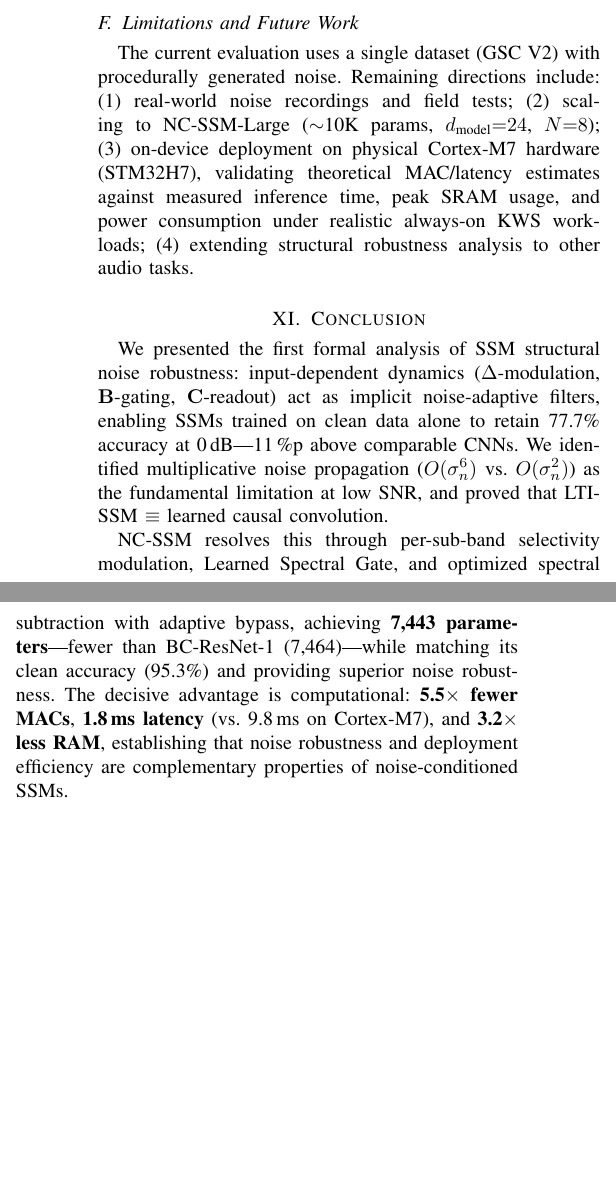
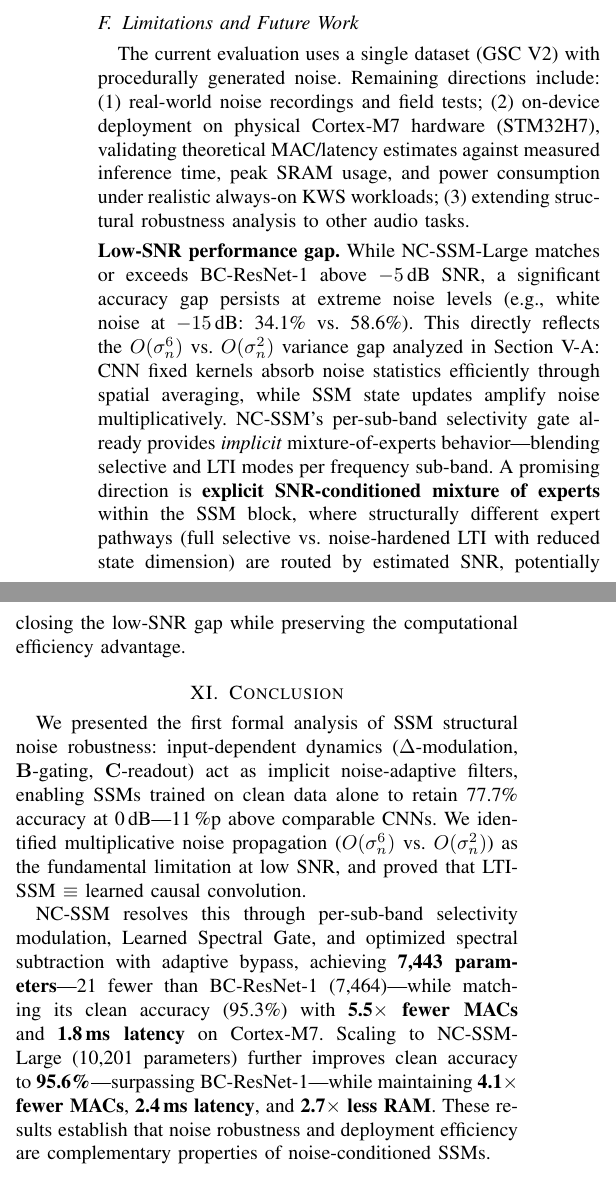
Before and after one commit to DrJinHoChoi/NC-SSM-TASLP, a LaTeX paper (paper/taslp_nanomamba.tex): two parts of the columns of page 10 of 11, joined at a grey line, cut so that both start at the same text, the shorter picture padded with empty space. Compiled offline with pdfLaTeX.

Commit message:
Fix critical paper issues: latency numbers, param count, NC-SSM-Large coverage
- Fix Abstract latency: 2.8x/3.5ms → 5.4x/1.8ms (matching Table VIII)
- Fix Table III param count: 10,191 → 10,201 (matching all other tables)
- Add NC-SSM-Large to Abstract: 95.6%, 4.1x fewer MACs
- Add NC-SSM-Large to Table II (Model Configurations)
- Update Conclusion with NC-SSM-Large results
- Update Future Work: remove completed scaling, add low-SNR MoE direction
- Fix Introduction latency claims (2.8x → 5.4x)

Co-Authored-By: Claude Opus 4.6 <noreply@anthropic.com>

```diff
--- a/paper/taslp_nanomamba.tex
+++ b/paper/taslp_nanomamba.tex
@@ -1203,9 +1206,14 @@ Noise robustness and deployment efficiency are \emph{complementary} strengths, n
 The current evaluation uses a single dataset (GSC V2) with procedurally generated noise.
 Remaining directions include:
 (1)~real-world noise recordings and field tests;
-(2)~scaling to NC-SSM-Large ($\sim$10K params, $d_{\text{model}}{=}24$, $N{=}8$);
-(3)~on-device deployment on physical Cortex-M7 hardware (STM32H7), validating theoretical MAC/latency estimates against measured inference time, peak SRAM usage, and power consumption under realistic always-on KWS workloads;
-(4)~extending structural robustness analysis to other audio tasks.
+(2)~on-device deployment on physical Cortex-M7 hardware (STM32H7), validating theoretical MAC/latency estimates against measured inference time, peak SRAM usage, and power consumption under realistic always-on KWS workloads;
+(3)~extending structural robustness analysis to other audio tasks.
+
+\smallskip\noindent\textbf{Low-SNR performance gap.}
+While NC-SSM-Large matches or exceeds BC-ResNet-1 above $-5$\,dB SNR, a significant accuracy gap persists at extreme noise levels (e.g., white noise at $-15$\,dB: 34.1\% vs.\ 58.6\%).
+This directly reflects the $O(\sigma_n^6)$ vs.\ $O(\sigma_n^2)$ variance gap analyzed in Section~\ref{sec:mult_noise}: CNN fixed kernels absorb noise statistics efficiently through spatial averaging, while SSM state updates amplify noise multiplicatively.
+NC-SSM's per-sub-band selectivity gate already provides \emph{implicit} mixture-of-experts behavior---blending selective and LTI modes per frequency sub-band.
+A promising direction is \textbf{explicit SNR-conditioned mixture of experts} within the SSM block, where structurally different expert pathways (full selective vs.\ noise-hardened LTI with reduced state dimension) are routed by estimated SNR, potentially closing the low-SNR gap while preserving the computational efficiency advantage.
 
 
 % ============================================================
@@ -1217,8 +1225,9 @@ Remaining directions include:
 We presented the first formal analysis of SSM structural noise robustness: input-dependent dynamics ($\Delta$-modulation, $\mathbf{B}$-gating, $\mathbf{C}$-readout) act as implicit noise-adaptive filters, enabling SSMs trained on clean data alone to retain 77.7\% accuracy at 0\,dB---11\,\%p above comparable CNNs.
 We identified multiplicative noise propagation ($O(\sigma_n^6)$ vs.\ $O(\sigma_n^2)$) as the fundamental limitation at low SNR, and proved that LTI-SSM $\equiv$ learned causal convolution.
 
-NC-SSM resolves this through per-sub-band selectivity modulation, Learned Spectral Gate, and optimized spectral subtraction with adaptive bypass, achieving \textbf{7{,}443 parameters}---fewer than BC-ResNet-1 (7{,}464)---while matching its clean accuracy (95.3\%) and providing superior noise robustness.
-The decisive advantage is computational: \textbf{5.5$\times$ fewer MACs}, \textbf{1.8\,ms latency} (vs.\ 9.8\,ms on Cortex-M7), and \textbf{3.2$\times$ less RAM}, establishing that noise robustness and deployment efficiency are complementary properties of noise-conditioned SSMs.
+NC-SSM resolves this through per-sub-band selectivity modulation, Learned Spectral Gate, and optimized spectral subtraction with adaptive bypass, achieving \textbf{7{,}443 parameters}---21 fewer than BC-ResNet-1 (7{,}464)---while matching its clean accuracy (95.3\%) with \textbf{5.5$\times$ fewer MACs} and \textbf{1.8\,ms latency} on Cortex-M7.
+Scaling to NC-SSM-Large (10{,}201 parameters) further improves clean accuracy to \textbf{95.6\%}---surpassing BC-ResNet-1---while maintaining \textbf{4.1$\times$ fewer MACs}, \textbf{2.4\,ms latency}, and \textbf{2.7$\times$ less RAM}.
+These results establish that noise robustness and deployment efficiency are complementary properties of noise-conditioned SSMs.
 
 
 \section*{Acknowledgments}
```
Also changed, not shown: paper/taslp_nanomamba.tex (13 more changed lines).
